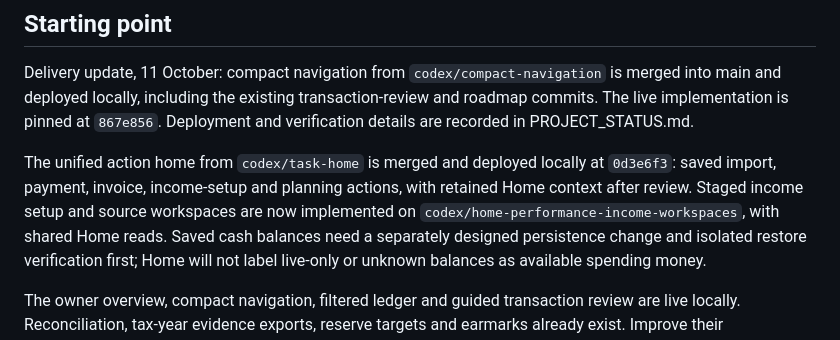
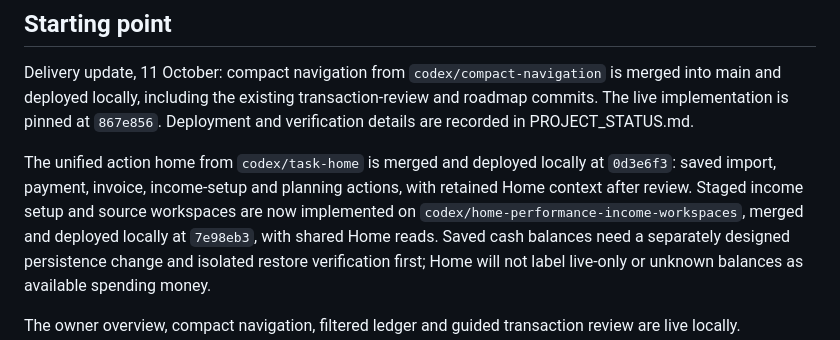
Before and after one commit to Thomas12356/TOMS, a Markdown page: USABILITY_ROADMAP.md, the part around the change. GitHub-like rendering.

```diff
--- a/USABILITY_ROADMAP.md
+++ b/USABILITY_ROADMAP.md
@@ -17,7 +17,8 @@ The unified action home from `codex/task-home` is merged and deployed locally at
 `0d3e6f3`: saved import,
 payment, invoice, income-setup and planning actions, with retained Home context
 after review. Staged income setup and source workspaces are now implemented on
-`codex/home-performance-income-workspaces`, with shared Home reads. Saved cash balances need a
+`codex/home-performance-income-workspaces`, merged and deployed locally at
+`7e98eb3`, with shared Home reads. Saved cash balances need a
 separately designed persistence change and isolated restore verification first;
 Home will not label live-only or unknown balances as available spending money.
 
```
Also changed, not shown: PROJECT_STATUS.md (+5 -1 lines).
